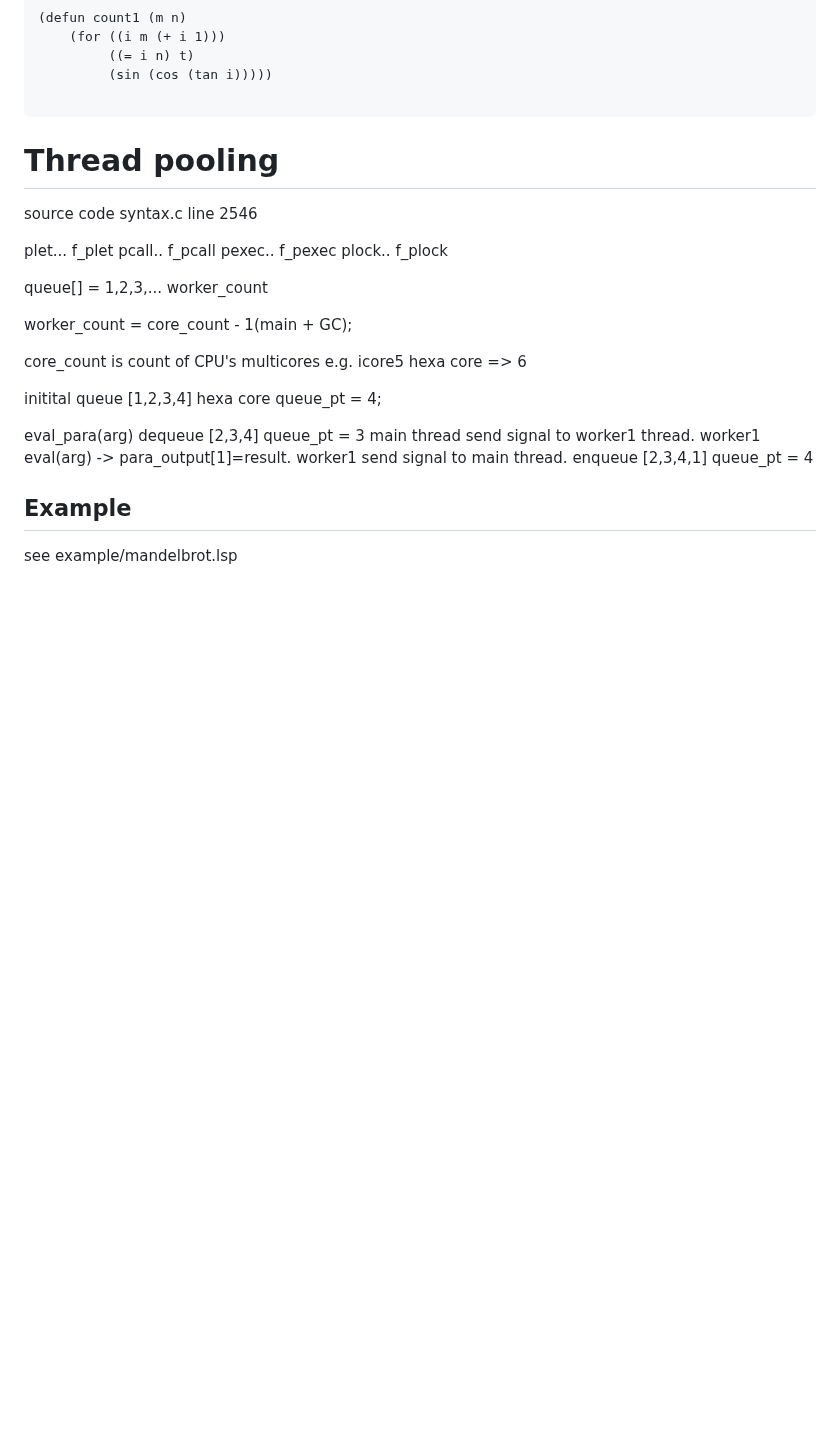
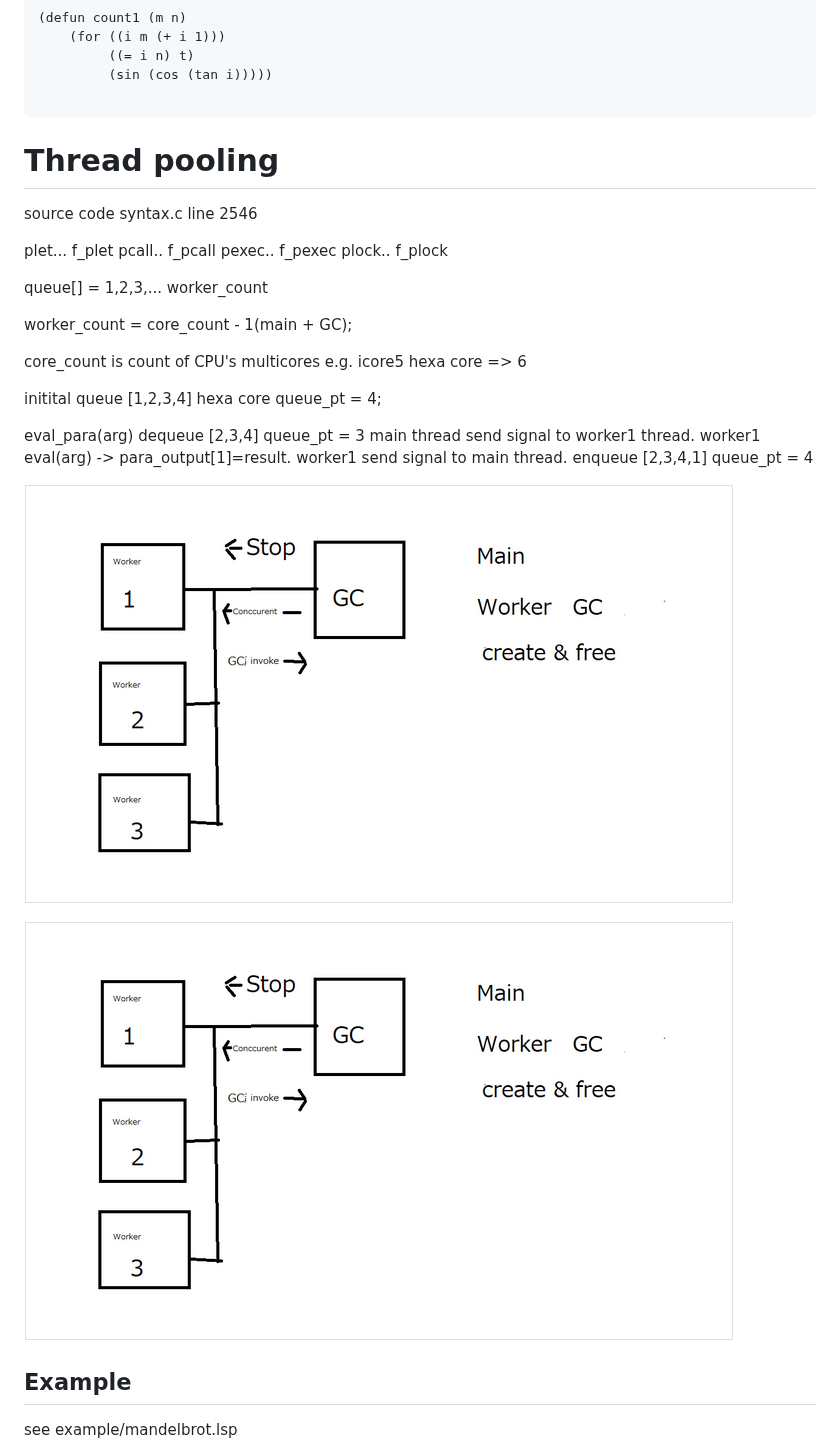
Before and after one commit to sasagawa888/eisl, a Markdown page: documents/PARA.md, the part around the change. GitHub-like rendering; pictures changed too: documents/para1.png (added); blank space fills up the shorter version.

Commit message:
Add picture ./Document/PARA.md

```diff
--- a/documents/PARA.md
+++ b/documents/PARA.md
@@ -94,6 +94,10 @@ worker1 send signal to main thread.
 enqueue [2,3,4,1]
 queue_pt = 4
 
+![GC](para1.png)
+
+![parallel](para1.png)
+
 ## Example
 see example/mandelbrot.lsp
 
```
Also changed, not shown: documents/para2.png (added).
